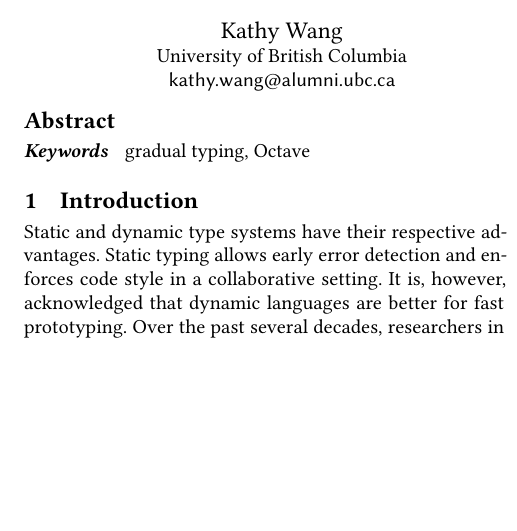
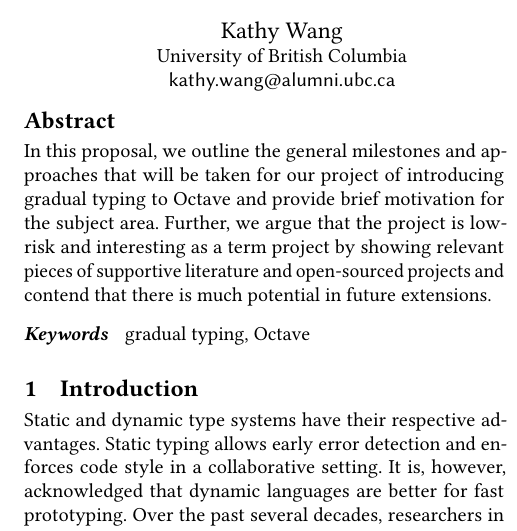
Before and after one commit to yuchong-pan/gradual-octave, a LaTeX paper (project-proposal/project-proposal.tex): part of one column of page 1 of 3, cut so that both start at the same text, the shorter picture padded with empty space. Compiled offline with pdfLaTeX.

Commit message:
Added abstract in project proposal

```diff
--- a/project-proposal/project-proposal.tex
+++ b/project-proposal/project-proposal.tex
@@ -66,6 +66,12 @@ owner/author(s).}
 
 
 \begin{abstract}
+    In this proposal, we outline the general milestones and approaches that will
+    be taken for our project of introducing gradual typing to Octave and provide
+    brief motivation for the subject area. Further, we argue that the project is
+    low-risk and interesting as a term project by showing relevant pieces of
+    supportive literature and open-sourced projects and contend that there is
+    much potential in future extensions.
 \end{abstract}
 
 
```
Also changed, not shown: project-proposal/project-proposal.pdf.
